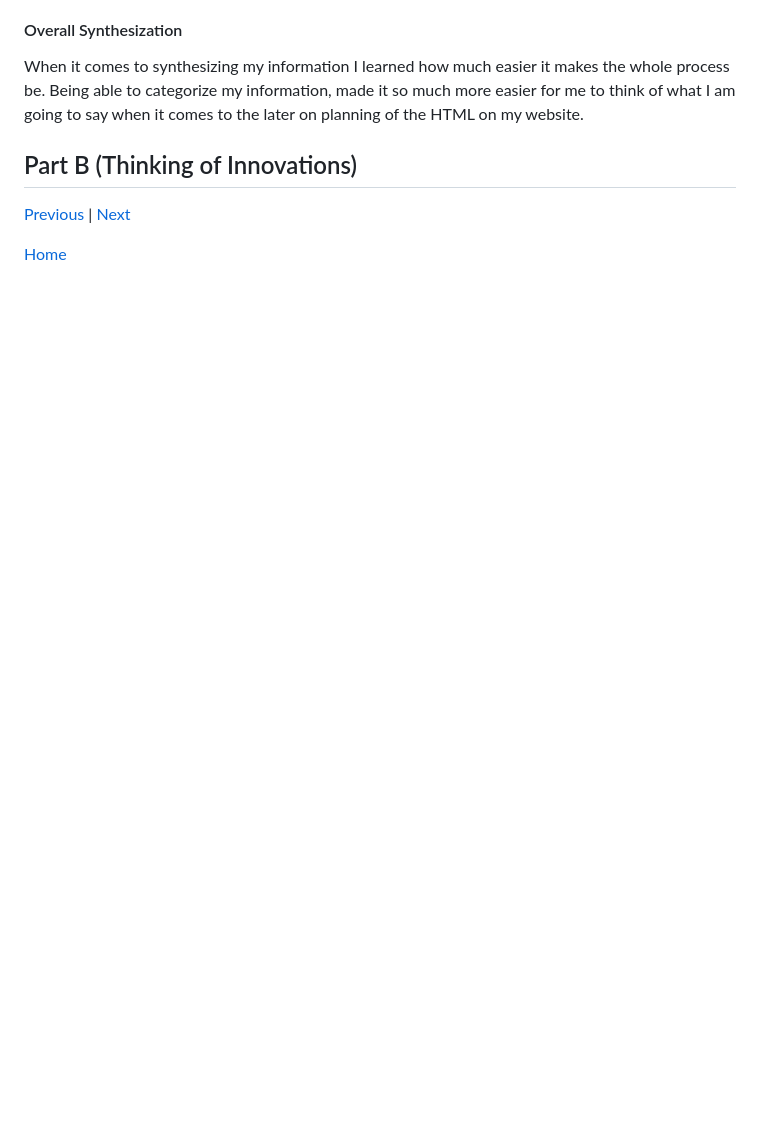
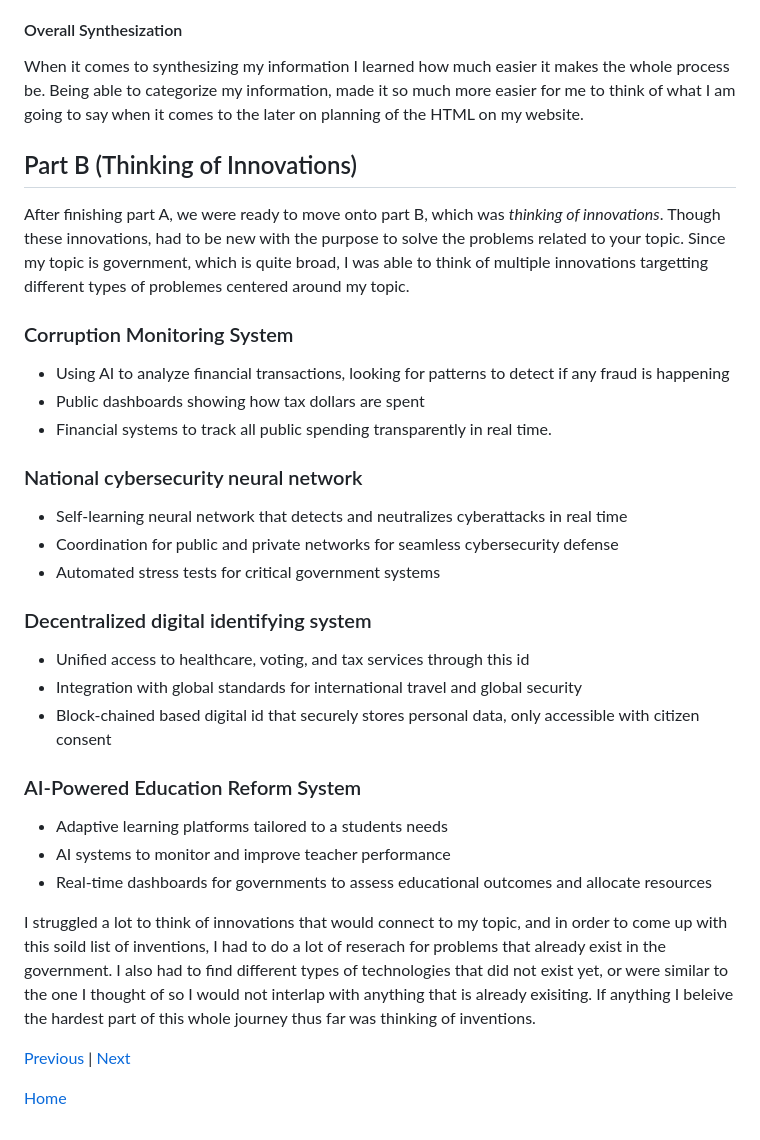
Before and after one commit to jehans8543/sep10-freedom-project, a Markdown page: blog/entry03.md, the part around the change. GitHub-like rendering; blank space fills up the shorter version.

```diff
--- a/blog/entry03.md
+++ b/blog/entry03.md
@@ -45,6 +45,29 @@ The reason why I choose to name this group _security hardwares_ is because they
 When it comes to synthesizing my information I learned how much easier it makes the whole process be. Being able to categorize my information, made it so much more easier for me to think of what I am going to say when it comes to the later on planning of the HTML on my website.
 
 ## Part B (Thinking of Innovations)
+After finishing part A, we were ready to move onto part B, which was _thinking of innovations_. Though these innovations, had to be new with the purpose to solve the problems related to your topic. Since my topic is government, which is quite broad, I was able to think of multiple innovations targetting different types of problemes centered around my topic.
+
+### Corruption Monitoring System
+* Using AI to analyze financial transactions, looking for patterns to detect if any fraud is happening
+* Public dashboards showing how tax dollars are spent
+* Financial systems to track all public spending transparently in real time.
+
+### National cybersecurity neural network
+* Self-learning neural network that detects and neutralizes cyberattacks in real time
+* Coordination for public and private networks for seamless cybersecurity defense
+* Automated stress tests for critical government systems
+
+### Decentralized digital identifying system
+* Unified access to healthcare, voting, and tax services through this id
+* Integration with global standards for international travel and global security
+* Block-chained based digital id that securely stores personal data, only accessible with citizen consent
+
+### AI-Powered Education Reform System
+* Adaptive learning platforms tailored to a students needs
+* AI systems to monitor and improve teacher performance
+* Real-time dashboards for governments to assess educational outcomes and allocate resources
+
+I struggled a lot to think of innovations that would connect to my topic, and in order to come up with this soild list of inventions, I had to do a lot of reserach for problems that already exist in the government. I also had to find different types of technologies that did not exist yet, or were similar to the one I thought of so I would not interlap with anything that is already exisiting. If anything I beleive the hardest part of this whole journey thus far was thinking of inventions.
 
 
 
```
